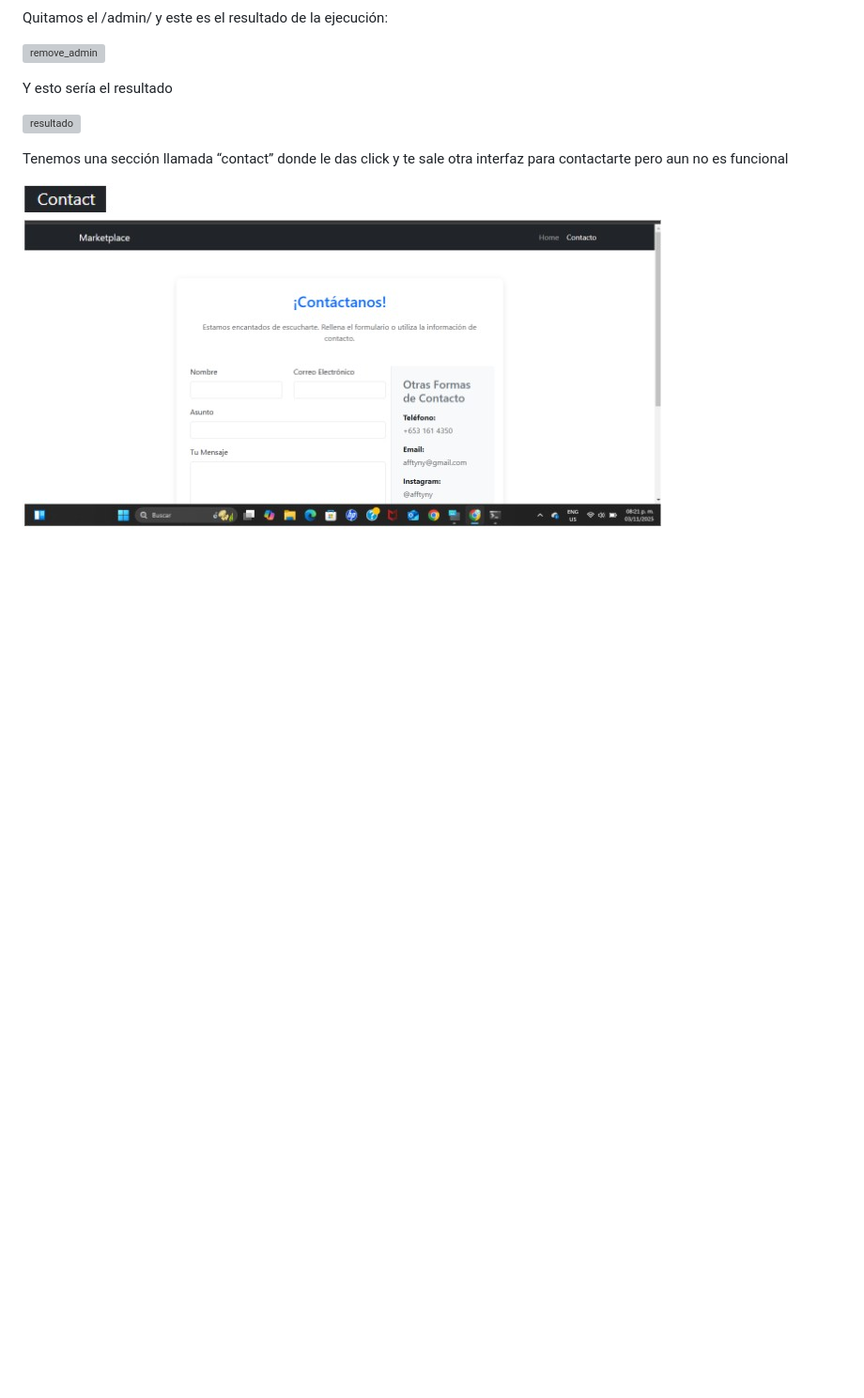
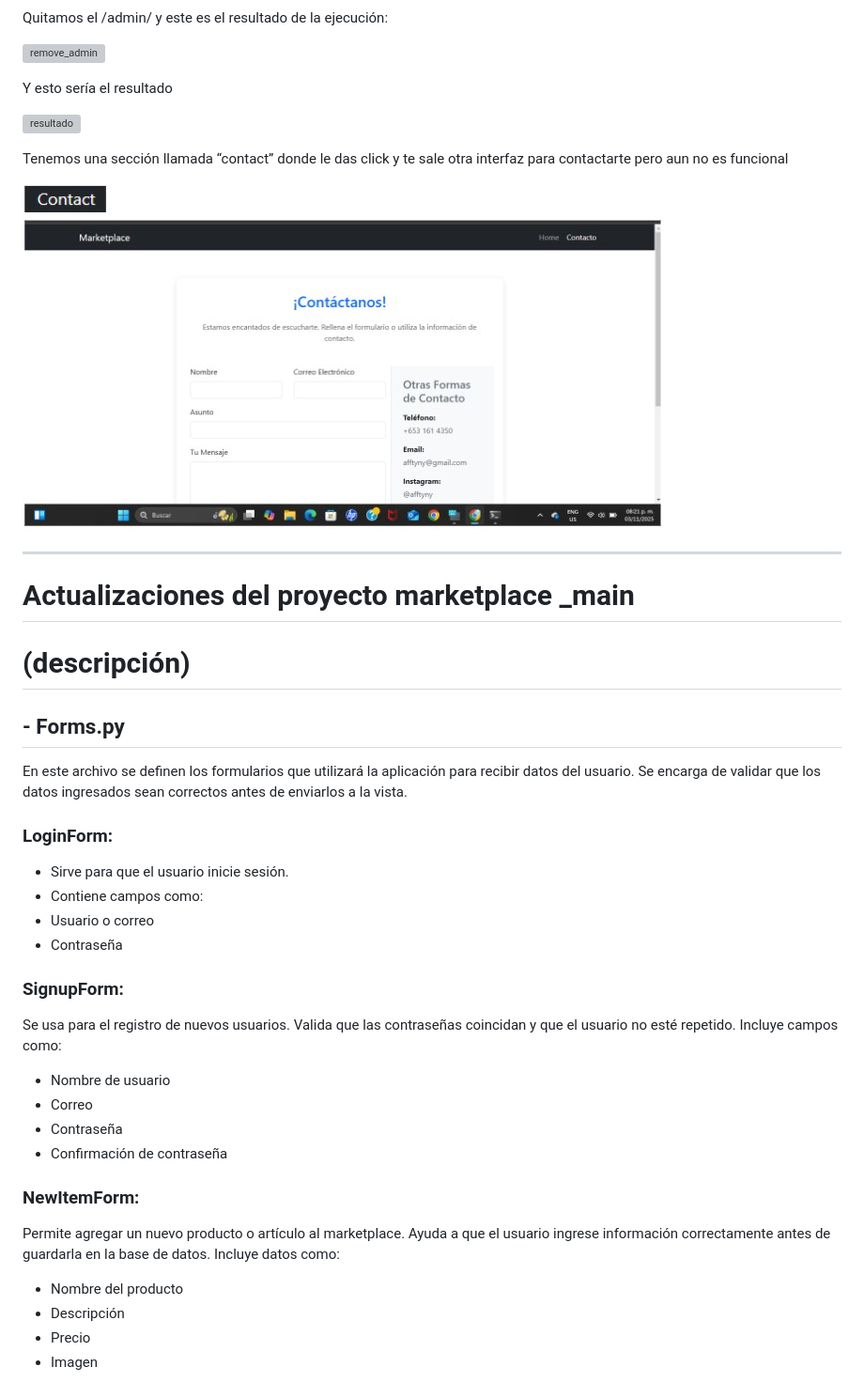
Before and after one commit to Bongo2025-5AMPG/marketplace_main, a Markdown page: README.md, the part around the change. Shown at 94% size. GitHub-like rendering; blank space fills up the shorter version; grey boxes are pictures that could not be loaded.

```diff
--- a/README.md
+++ b/README.md
@@ -793,3 +793,33 @@ Y esto sería el resultado
 Tenemos una sección llamada “contact” donde le das click y te sale otra interfaz para contactarte pero aun no es funcional
 
 ![contact](media/contact.jpg)
+
+---
+
+# Actualizaciones del proyecto marketplace _main
+# (descripción)
+
+## - Forms.py
+
+En este archivo se definen los formularios que utilizará la aplicación para recibir datos del usuario. Se encarga de validar que los datos ingresados sean correctos antes de enviarlos a la vista.
+### LoginForm:
+- Sirve para que el usuario inicie sesión.
+- Contiene campos como:
+- Usuario o correo
+- Contraseña
+
+### SignupForm:
+Se usa para el registro de nuevos usuarios. Valida que las contraseñas coincidan y que el usuario no esté repetido.
+Incluye campos como:
+- Nombre de usuario
+- Correo
+- Contraseña
+- Confirmación de contraseña
+
+### NewItemForm:
+Permite agregar un nuevo producto o artículo al marketplace. Ayuda a que el usuario ingrese información correctamente antes de guardarla en la base de datos.
+Incluye datos como:
+- Nombre del producto
+- Descripción
+- Precio
+- Imagen
```
